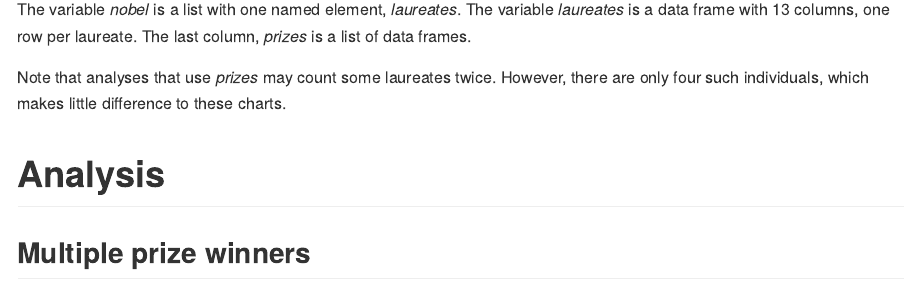
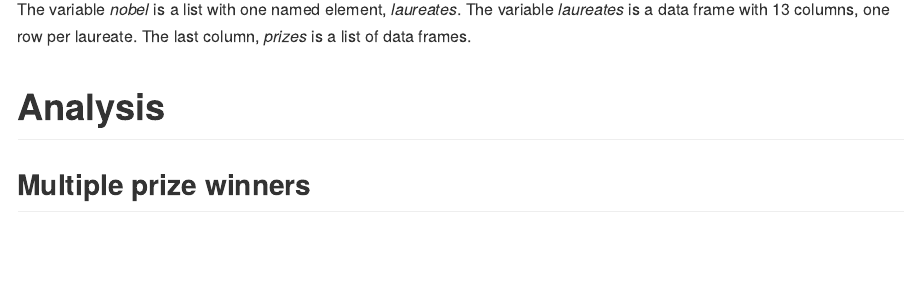
Before and after one commit to neilfws/NobelAnalysis, an R Markdown document (code/R/nobel.Rmd): the page in a window 1100 px wide, from 980 px down. Rendered offline with R 4.5, knitr and Pandoc, with nearby package versions; some code elsewhere in the file could not run offline.

Commit message:
Removed outdated information regarding duplicates

````diff
--- a/code/R/nobel.Rmd
+++ b/code/R/nobel.Rmd
@@ -44,8 +44,6 @@
 ```
 
 The variable _nobel_ is a list with one named element, _laureates_. The variable _laureates_ is a data frame with 13 columns, one row per laureate. The last column, _prizes_ is a list of data frames.
-
-Note that analyses that use _prizes_ may count some laureates twice. However, there are only four such individuals, which makes little difference to these charts.
 
 # Analysis
 ## Multiple prize winners
````
